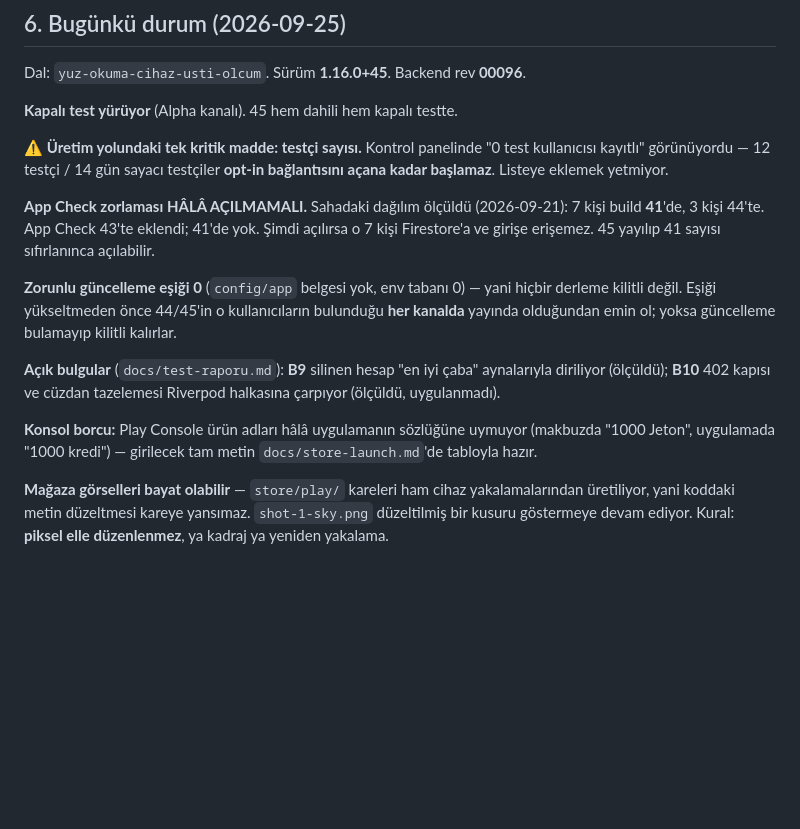
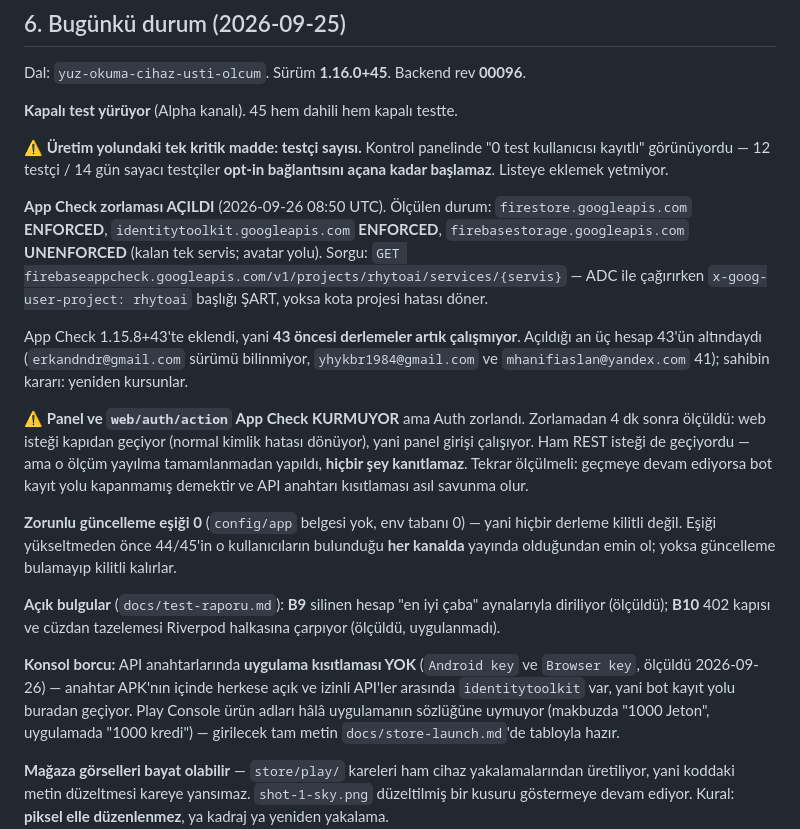
Before and after one commit to mhanifiaslan/rhytoai, a Markdown page: CLAUDE.md, the part around the change. Drawn GitHub-style; blank space fills up the shorter version.

Commit message:
App Check acildi: devir belgesi gercege cekildi
CLAUDE.md "App Check zorlamasi HALA ACILMAMALI" diyordu; artik acik ve bu
satir Mac oturumunu yanlis yonlendirirdi.

Olculen durum (2026-09-26 08:50 UTC):
  firestore.googleapis.com        ENFORCED
  identitytoolkit.googleapis.com  ENFORCED
  firebasestorage.googleapis.com  UNENFORCED   <- kalan tek servis
Sorgu yolu da yazildi; ADC ile cagirirken `x-goog-user-project` basligi
sart, yoksa kota projesi hatasi donuyor.

Iki bot hesap (lucyfarmer.33389@, javierryan.37383@) uygulamanin kendi
delete_account yoluyla silindi; once e-posta + onboarding + dogum verisi
teyit edildi, sonra Auth ve Firestore tarafinin gittigi dogrulandi.

Acik birakilan soru DURUSTCE yazildi: panel ve web/auth/action App Check
KURMUYOR. Zorlamadan 4 dk sonra olctum, web istegi kapidan geciyor (panel
girisi calisiyor) ama ham REST istegi de geciyordu. O olcum yayilma
tamamlanmadan yapildi, yani HICBIR SEY KANITLAMAZ -- tekrar olculmeli.
Gecmeye devam ederse bot kayit yolu kapanmamis demektir.

Ayrica konsol borcuna API anahtari kisitlamasi eklendi: Android ve Browser
anahtarlarinda uygulama kisitlamasi YOK (olculdu) ve izinli API'ler
arasinda identitytoolkit var.

Co-Authored-By: Claude Opus 5 <noreply@anthropic.com>

```diff
--- a/CLAUDE.md
+++ b/CLAUDE.md
@@ -125,10 +125,25 @@ Dal: `yuz-okuma-cihaz-usti-olcum`. Sürüm **1.16.0+45**. Backend rev **00096**.
 testçiler **opt-in bağlantısını açana kadar başlamaz**. Listeye eklemek
 yetmiyor.
 
-**App Check zorlaması HÂLÂ AÇILMAMALI.** Sahadaki dağılım ölçüldü
-(2026-09-21): 7 kişi build **41**'de, 3 kişi 44'te. App Check 43'te
-eklendi; 41'de yok. Şimdi açılırsa o 7 kişi Firestore'a ve girişe
-erişemez. 45 yayılıp 41 sayısı sıfırlanınca açılabilir.
+**App Check zorlaması AÇILDI** (2026-09-26 08:50 UTC). Ölçülen durum:
+`firestore.googleapis.com` **ENFORCED**, `identitytoolkit.googleapis.com`
+**ENFORCED**, `firebasestorage.googleapis.com` **UNENFORCED** (kalan tek
+servis; avatar yolu). Sorgu:
+`GET firebaseappcheck.googleapis.com/v1/projects/rhytoai/services/{servis}`
+— ADC ile çağırırken `x-goog-user-project: rhytoai` başlığı ŞART, yoksa
+kota projesi hatası döner.
+
+App Check 1.15.8+43'te eklendi, yani **43 öncesi derlemeler artık
+çalışmıyor**. Açıldığı an üç hesap 43'ün altındaydı (`erkandndr@gmail.com`
+sürümü bilinmiyor, `yhykbr1984@gmail.com` ve `mhanifiaslan@yandex.com`
+41); sahibin kararı: yeniden kursunlar.
+
+⚠️ **Panel ve `web/auth/action` App Check KURMUYOR** ama Auth zorlandı.
+Zorlamadan 4 dk sonra ölçüldü: web isteği kapıdan geçiyor (normal kimlik
+hatası dönüyor), yani panel girişi çalışıyor. Ham REST isteği de geçiyordu
+— ama o ölçüm yayılma tamamlanmadan yapıldı, **hiçbir şey kanıtlamaz**.
+Tekrar ölçülmeli: geçmeye devam ediyorsa bot kayıt yolu kapanmamış
+demektir ve API anahtarı kısıtlaması asıl savunma olur.
 
 **Zorunlu güncelleme eşiği 0** (`config/app` belgesi yok, env tabanı 0) —
 yani hiçbir derleme kilitli değil. Eşiği yükseltmeden önce 44/45'in o
@@ -139,7 +154,10 @@ yoksa güncelleme bulamayıp kilitli kalırlar.
 çaba" aynalarıyla diriliyor (ölçüldü); **B10** 402 kapısı ve cüzdan
 tazelemesi Riverpod halkasına çarpıyor (ölçüldü, uygulanmadı).
 
-**Konsol borcu:** Play Console ürün adları hâlâ uygulamanın sözlüğüne
+**Konsol borcu:** API anahtarlarında **uygulama kısıtlaması YOK**
+(`Android key` ve `Browser key`, ölçüldü 2026-09-26) — anahtar APK'nın
+içinde herkese açık ve izinli API'ler arasında `identitytoolkit` var, yani
+bot kayıt yolu buradan geçiyor. Play Console ürün adları hâlâ uygulamanın sözlüğüne
 uymuyor (makbuzda "1000 Jeton", uygulamada "1000 kredi") — girilecek tam
 metin `docs/store-launch.md`'de tabloyla hazır.
 
```
